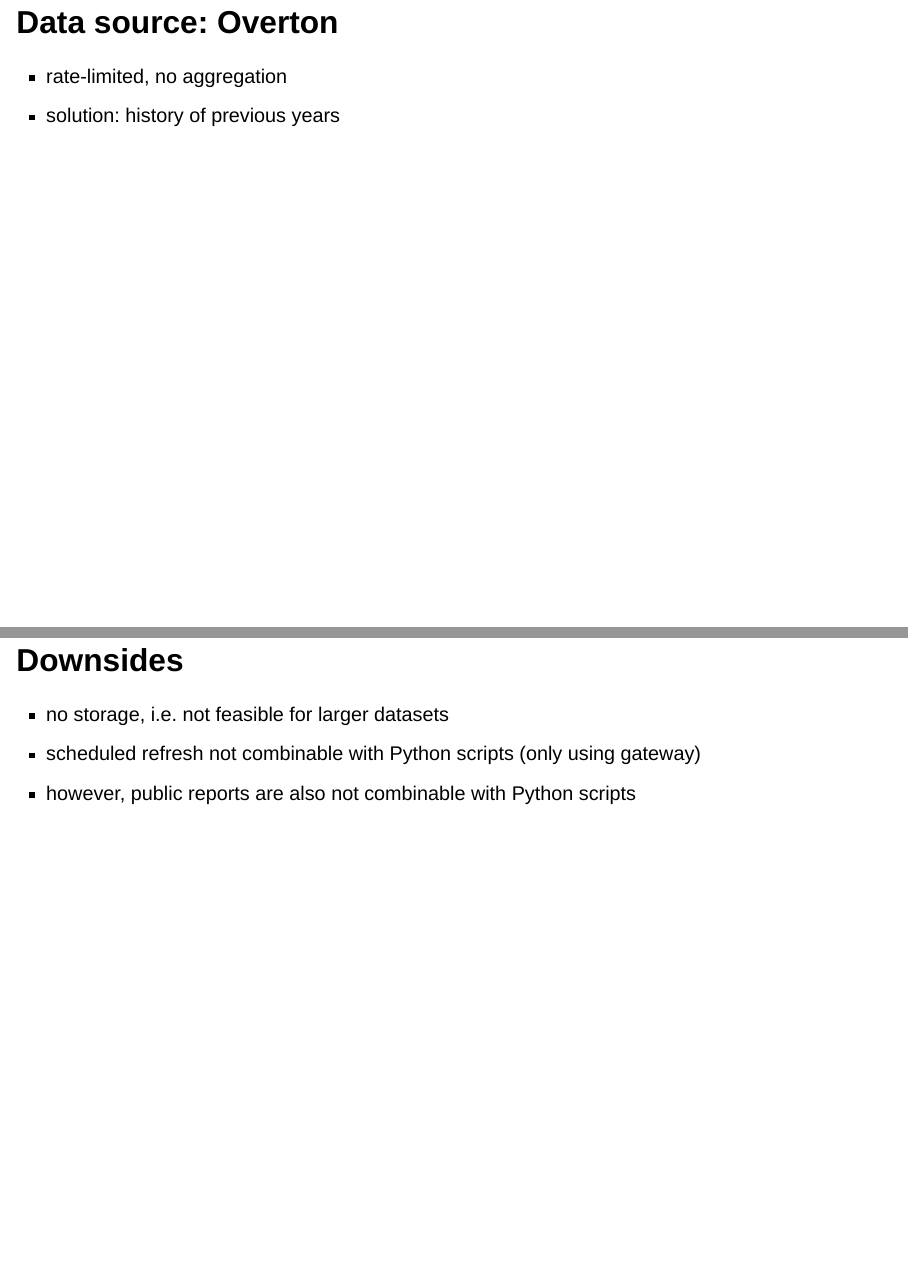
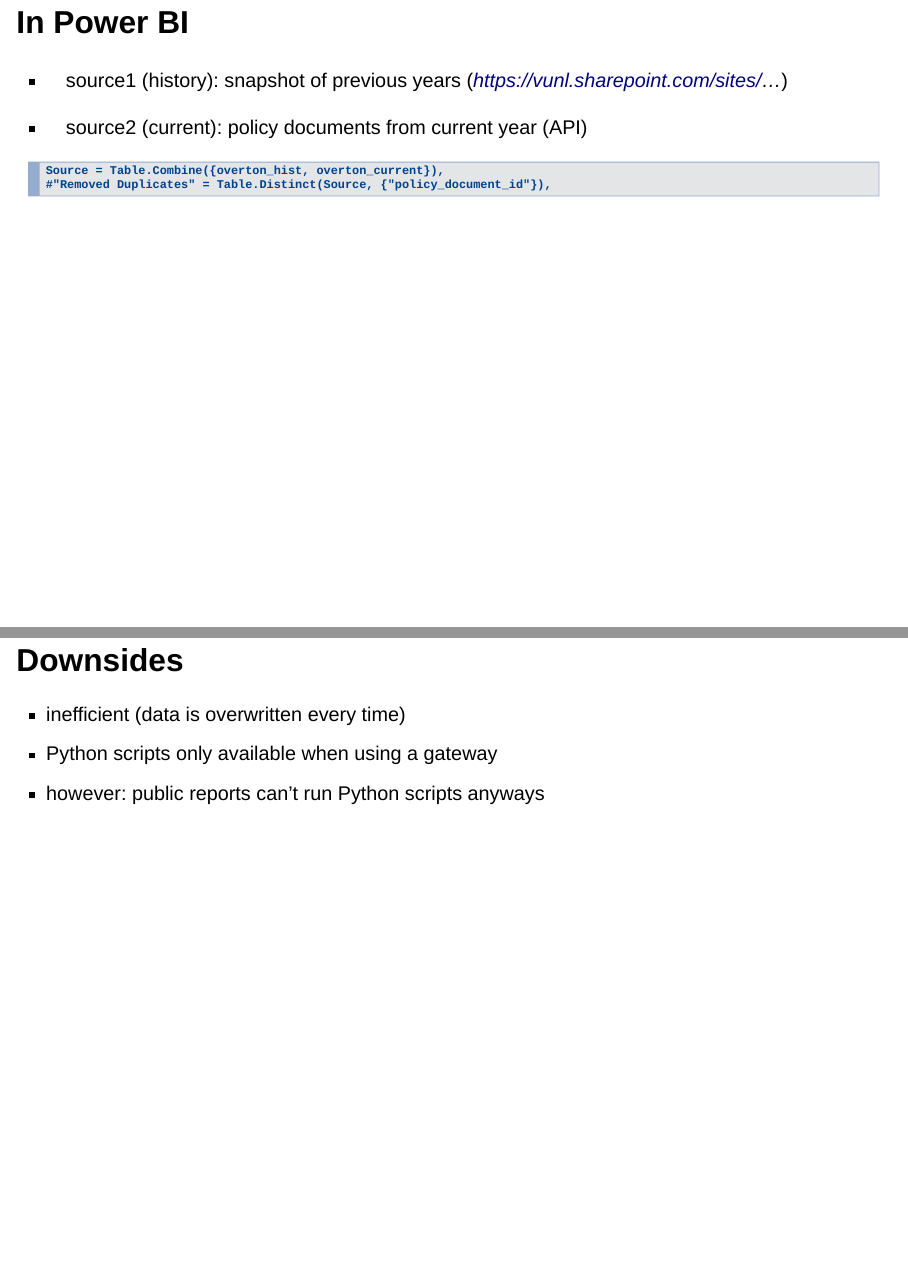
Before and after one commit to paulmaxus/presentation-rinn-2022, a Quarto document (slides.qmd): pages 15 and 17 of 19 before the commit and pages 17 and 18 of 20 after it, joined at a grey line. Rendered offline with R 4.5, knitr and Pandoc in place of Quarto, with nearby package versions; drawn as Slidy slides in place of the format the file asks for.

Commit message:
updated overton part

````diff
--- a/slides.qmd
+++ b/slides.qmd
@@ -6,6 +6,7 @@
             code-overflow: scroll
             logo: images/VU_logo_RGB-01.png
             incremental: true
+            theme: default
 ---
 
 ## Our (semi-)automised workflow
@@ -71,12 +76,14 @@
 ## Data source: Overton
 
-- rate-limited, no aggregation
-- solution: history of previous years
+![](images/overton.png)
 
 ## In Power BI
 
-- source1 (history): .csv (*https://vunl.sharepoint.com/sites/...*)
-- source2 (current year): API
+- source1 (history): snapshot of previous years (*https://vunl.sharepoint.com/sites/...*)
+
+- source2 (current): policy documents from current year (API)
+
+. . .
 
 ```{.dax}
 Source = Table.Combine({overton_hist, overton_current}),
@@ -85,9 +92,9 @@
 
 ## Downsides
 
-- no storage, i.e. not feasible for larger datasets
-- scheduled refresh not combinable with Python scripts (only using gateway)
-- however, public reports are also not combinable with Python scripts
+- inefficient (data is overwritten every time)
+- Python scripts only available when using a gateway
+- however: public reports can't run Python scripts anyways
 
 ## Demo
 
````
Also changed, not shown: images/overton.png (added), slides.qmd (6 more changed lines).
